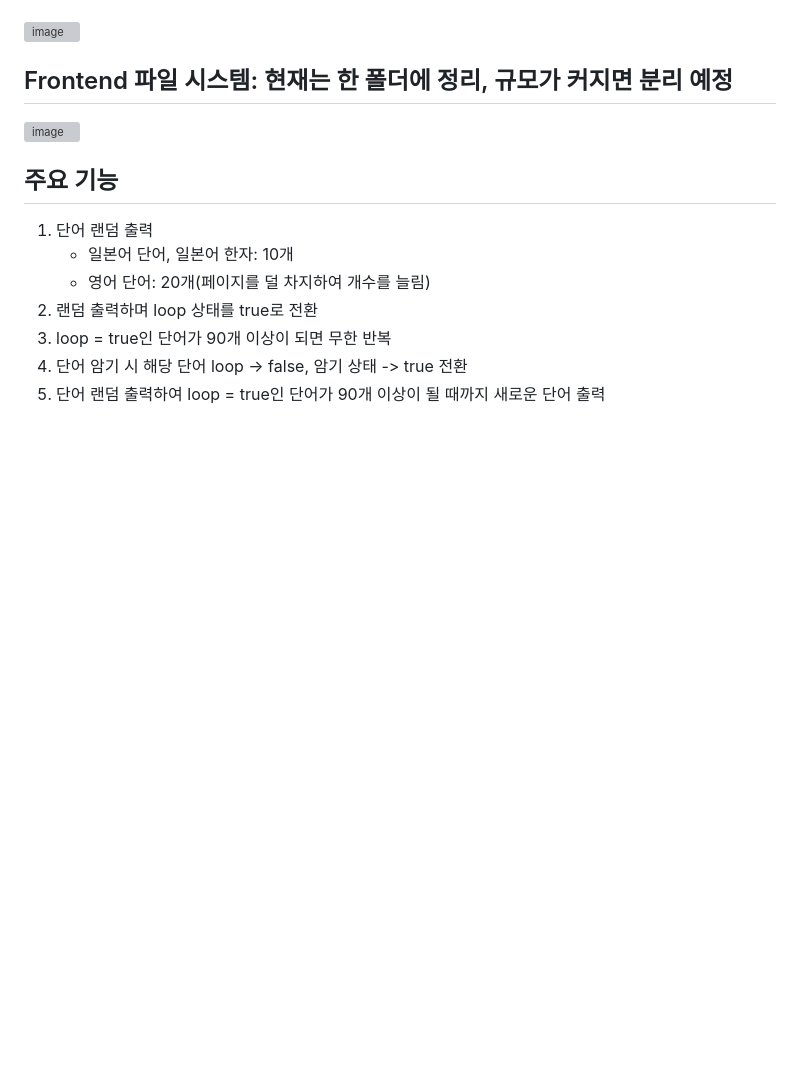
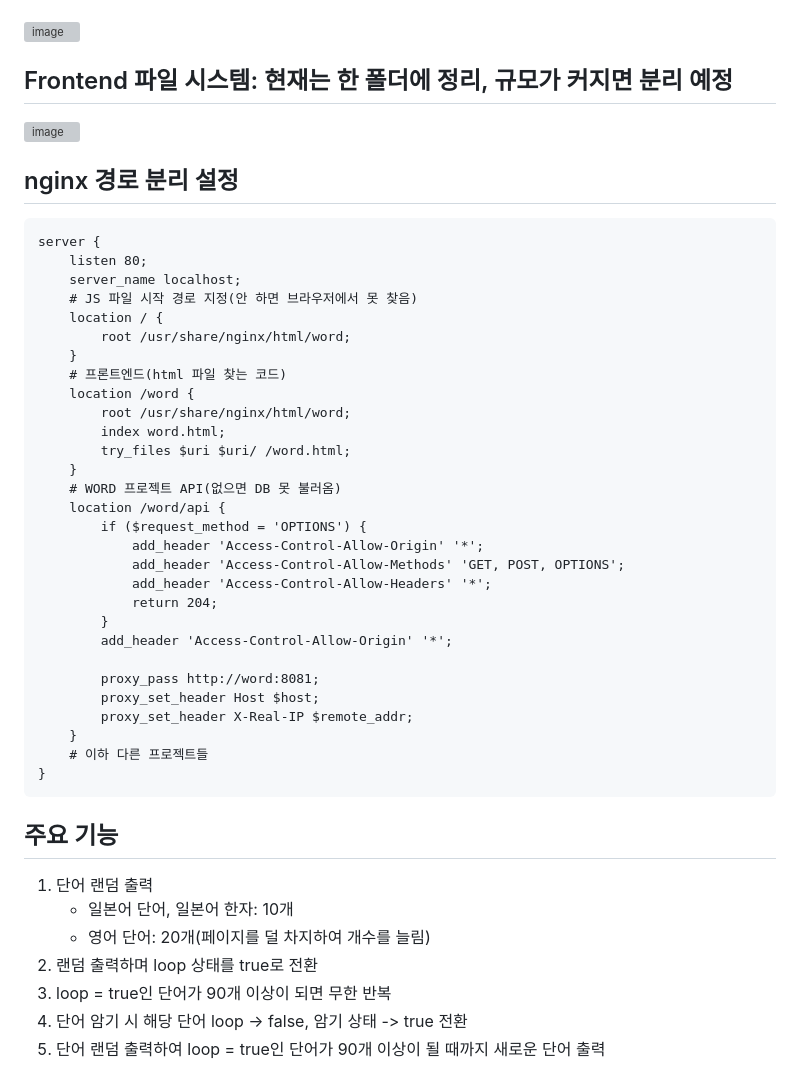
Before and after one commit to marine64737/word, a Markdown page: README.md, the part around the change. Drawn GitHub-style; blank space fills up the shorter version; grey boxes are pictures that could not be loaded.

Commit message:
Add nginx path separation settings to README
Added nginx configuration for path separation and API handling.

````diff
--- a/README.md
+++ b/README.md
@@ -45,6 +45,38 @@
 ## Frontend 파일 시스템: 현재는 한 폴더에 정리, 규모가 커지면 분리 예정
 <img width="121" height="175" alt="image" src="https://github.com/user-attachments/assets/06c92f66-2cd8-45ee-a226-3a1f7a1187e1" />
 
+## nginx 경로 분리 설정
+```xml
+server {
+    listen 80;
+    server_name localhost;
+    # JS 파일 시작 경로 지정(안 하면 브라우저에서 못 찾음)
+    location / {
+        root /usr/share/nginx/html/word;
+    }
+    # 프론트엔드(html 파일 찾는 코드)
+    location /word {
+        root /usr/share/nginx/html/word;
+        index word.html;
+        try_files $uri $uri/ /word.html;
+    }
+    # WORD 프로젝트 API(없으면 DB 못 불러옴)
+    location /word/api {
+        if ($request_method = 'OPTIONS') {
+            add_header 'Access-Control-Allow-Origin' '*';
+            add_header 'Access-Control-Allow-Methods' 'GET, POST, OPTIONS';
+            add_header 'Access-Control-Allow-Headers' '*';
+            return 204;
+        }
+        add_header 'Access-Control-Allow-Origin' '*';
+
+        proxy_pass http://word:8081;
+        proxy_set_header Host $host;
+        proxy_set_header X-Real-IP $remote_addr;
+    }
+    # 이하 다른 프로젝트들
+}
+```
 ## 주요 기능
 
   1. 단어 랜덤 출력
````
